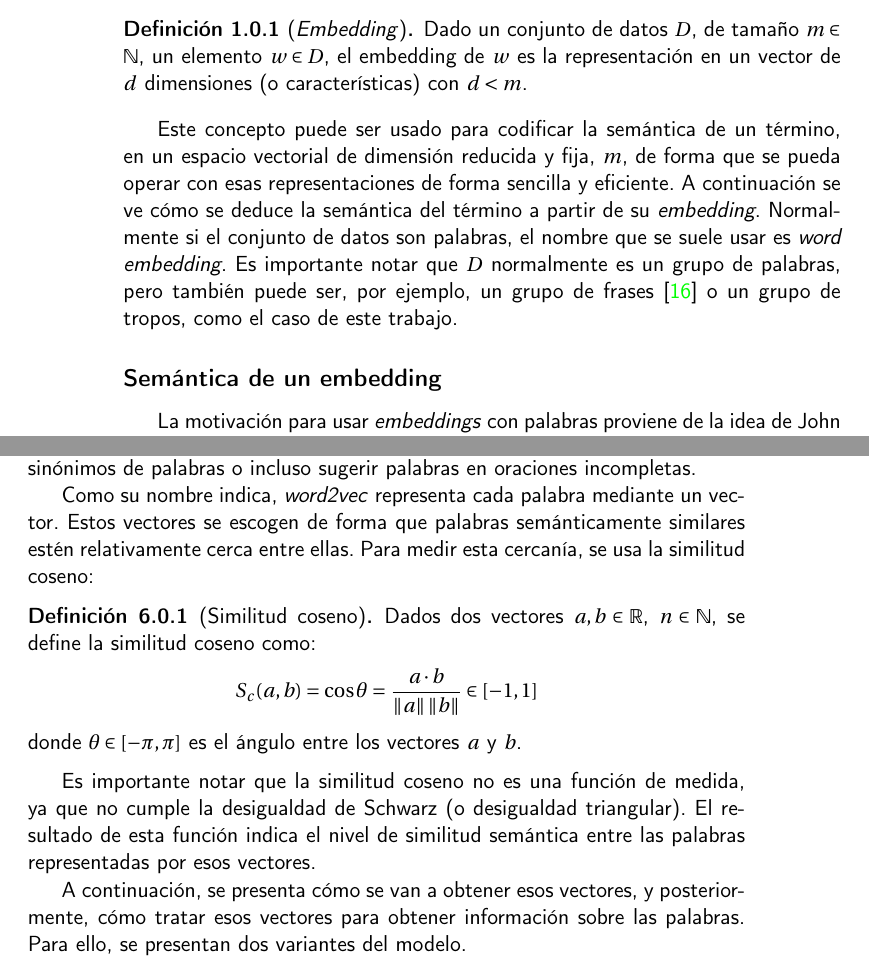
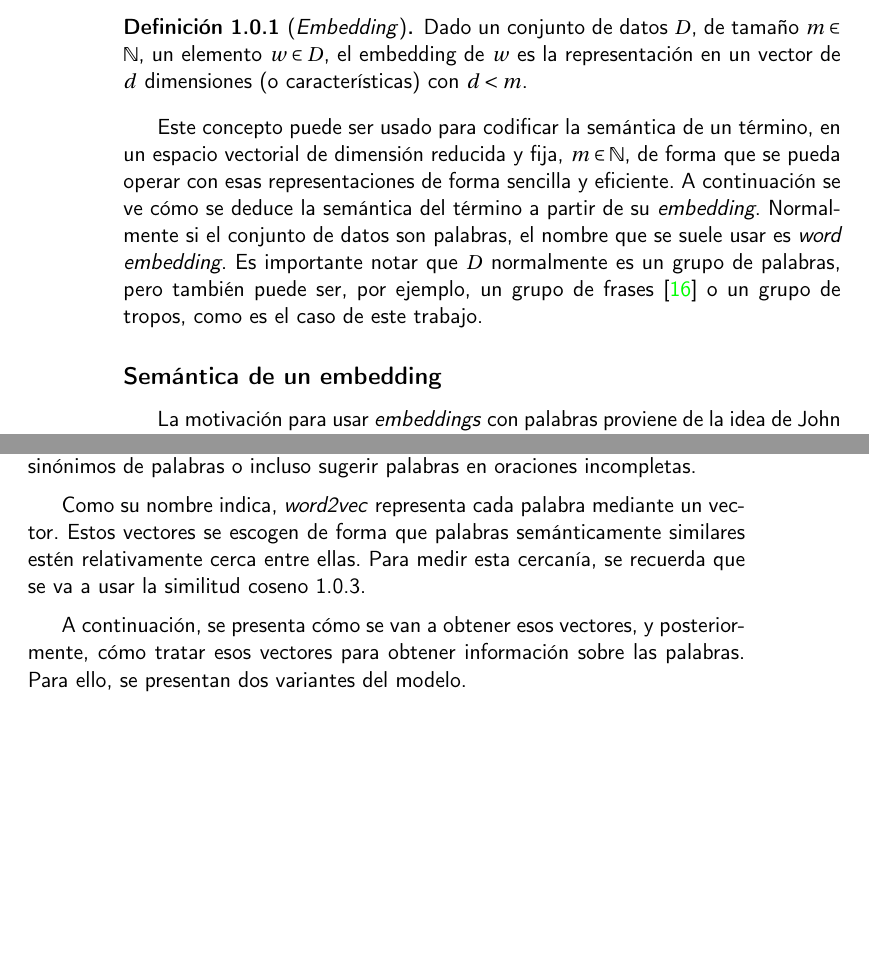
Before and after one commit to antoniogamiz/tfg, a LaTeX book (doc/proyecto.tex, which reads doc/secciones/01_introduccion.tex, doc/secciones/word2vec.tex): two parts of pages 16 and 37 of 51, joined at a grey line, cut so that both start at the same text, the shorter picture padded with empty space. Compiled offline with pdfLaTeX.

Commit message:
refactor(documentation): :recycle: minor corrections

```diff
--- a/doc/secciones/01_introduccion.tex
+++ b/doc/secciones/01_introduccion.tex
@@ -62,10 +61,10 @@ En este trabajo, un \textit{embedding} se va a definir como:
 \end{definition}
 
 Este concepto puede ser usado para codificar la semántica de un término, en un espacio vectorial de dimensión reducida
-y fija, $m$, de forma que se pueda operar con esas representaciones de forma sencilla y eficiente. A continuación se ve cómo
+y fija, $m \in \mathbb{N}$, de forma que se pueda operar con esas representaciones de forma sencilla y eficiente. A continuación se ve cómo
 se deduce la semántica del término a partir de su \textit{embedding}. Normalmente si el conjunto de datos son palabras, el nombre
 que se suele usar es \textit{word embedding}. Es importante notar que $D$ normalmente es un grupo de palabras, pero también puede ser,
-por ejemplo, un grupo de frases \cite{lin2017structured} o un grupo de tropos, como el caso de este trabajo.
+por ejemplo, un grupo de frases \cite{lin2017structured} o un grupo de tropos, como es el caso de este trabajo.
 
 \subsection*{Semántica de un embedding}
 
--- a/doc/secciones/word2vec.tex
+++ b/doc/secciones/word2vec.tex
@@ -5,18 +5,7 @@ El algoritmo usa un modelo con una red neuronal para aprender asociaciones entre
 sido entrenado, es posible detectar sinónimos de palabras o incluso sugerir palabras en oraciones incompletas.
 
 Como su nombre indica, \textit{word2vec} representa cada palabra mediante un vector. Estos vectores se escogen de forma que palabras semánticamente similares
-estén relativamente cerca entre ellas. Para medir esta cercanía, se usa la similitud coseno:
-
-\begin{definition}[Similitud coseno]
-  Dados dos vectores $a,b\in\mathbb{R}$, $n\in\mathbb{N}$, se define la similitud coseno como:
-  \[
-    S_c(a,b)=\cos\theta = \frac{a\cdot b}{\norm{a}\norm{b}} \in [-1, 1]
-  \]
-donde $\theta\in[-\pi,\pi]$ es el ángulo entre los vectores $a$ y $b$.
-\end{definition}
-
-Es importante notar que la similitud coseno no es una función de medida, ya que no cumple la desigualdad de Schwarz (o desigualdad triangular). El resultado
-de esta función indica el nivel de similitud semántica entre las palabras representadas por esos vectores.
+estén relativamente cerca entre ellas. Para medir esta cercanía, se recuerda que se va a usar la similitud coseno \ref{def:similitud_coseno}.
 
 A continuación, se presenta cómo se van a obtener esos vectores, y posteriormente, cómo tratar esos vectores para obtener información sobre las palabras. Para
 ello, se presentan dos variantes del modelo.
```
Also changed, not shown: doc/secciones/01_introduccion.tex (3 more changed lines).
